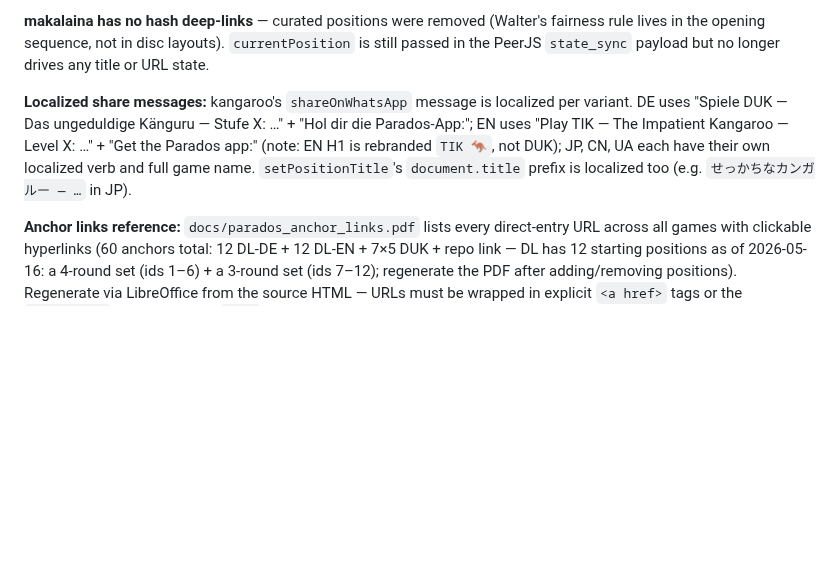
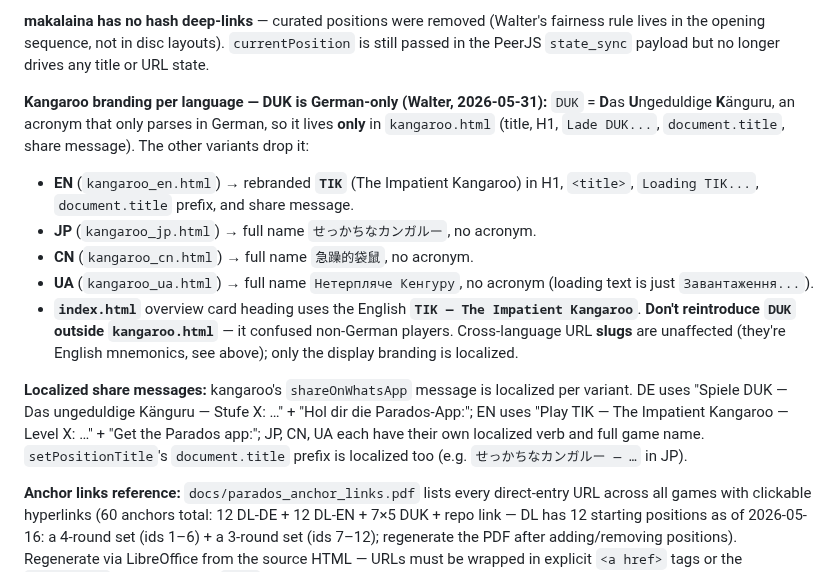
Before and after one commit to zdavatz/parados, a Markdown page: CLAUDE.md, the part around the change. Rendered like a GitHub page; blank space fills up the shorter version.

Commit message:
CLAUDE.md: document kangaroo TIK/DUK branding per language
Record that DUK is German-only and the per-variant display names
(TIK / せっかちなカンガルー / 急躁的袋鼠 / Нетерпляче Кенгуру), so DUK
isn't reintroduced outside kangaroo.html.

Co-Authored-By: Claude Opus 4.8 (1M context) <noreply@anthropic.com>

```diff
--- a/CLAUDE.md
+++ b/CLAUDE.md
@@ -93,7 +93,15 @@ For file shares (CSV / saved game JSON), use `navigator.share({ files:[file], ti
 
 **makalaina has no hash deep-links** — curated positions were removed (Walter's fairness rule lives in the opening sequence, not in disc layouts). `currentPosition` is still passed in the PeerJS `state_sync` payload but no longer drives any title or URL state.
 
-**Localized share messages:** kangaroo's `shareOnWhatsApp` message is localized per variant. DE uses "Spiele DUK — Das ungeduldige Känguru — Stufe X: …" + "Hol dir die Parados-App:"; EN uses "Play TIK — The Impatient Kangaroo — Level X: …" + "Get the Parados app:" (note: EN H1 is rebranded `TIK 🦘`, not DUK); JP, CN, UA each have their own localized verb and full game name. `setPositionTitle`'s `document.title` prefix is localized too (e.g. `せっかちなカンガルー — …` in JP).
+**Kangaroo branding per language — DUK is German-only (Walter, 2026-05-31):** `DUK` = **D**as **U**ngeduldige **K**änguru, an acronym that only parses in German, so it lives **only** in `kangaroo.html` (title, H1, `Lade DUK...`, `document.title`, share message). The other variants drop it:
+- **EN** (`kangaroo_en.html`) → rebranded **`TIK`** (The Impatient Kangaroo) in H1, `<title>`, `Loading TIK...`, `document.title` prefix, and share message.
+- **JP** (`kangaroo_jp.html`) → full name `せっかちなカンガルー`, no acronym.
+- **CN** (`kangaroo_cn.html`) → full name `急躁的袋鼠`, no acronym.
+- **UA** (`kangaroo_ua.html`) → full name `Нетерпляче Кенгуру`, no acronym (loading text is just `Завантаження...`).
+- **`index.html`** overview card heading uses the English **`TIK — The Impatient Kangaroo`**.
+**Don't reintroduce `DUK` outside `kangaroo.html`** — it confused non-German players. Cross-language URL **slugs** are unaffected (they're English mnemonics, see above); only the display branding is localized.
+
+**Localized share messages:** kangaroo's `shareOnWhatsApp` message is localized per variant. DE uses "Spiele DUK — Das ungeduldige Känguru — Stufe X: …" + "Hol dir die Parados-App:"; EN uses "Play TIK — The Impatient Kangaroo — Level X: …" + "Get the Parados app:"; JP, CN, UA each have their own localized verb and full game name. `setPositionTitle`'s `document.title` prefix is localized too (e.g. `せっかちなカンガルー — …` in JP).
 
 **Anchor links reference:** `docs/parados_anchor_links.pdf` lists every direct-entry URL across all games with clickable hyperlinks (60 anchors total: 12 DL-DE + 12 DL-EN + 7×5 DUK + repo link — DL has 12 starting positions as of 2026-05-16: a 4-round set (ids 1–6) + a 3-round set (ids 7–12); regenerate the PDF after adding/removing positions). Regenerate via LibreOffice from the source HTML — URLs must be wrapped in explicit `<a href>` tags or the `writer_pdf` filter won't emit `/URI` annotations and the links render as plain text.
 
```
